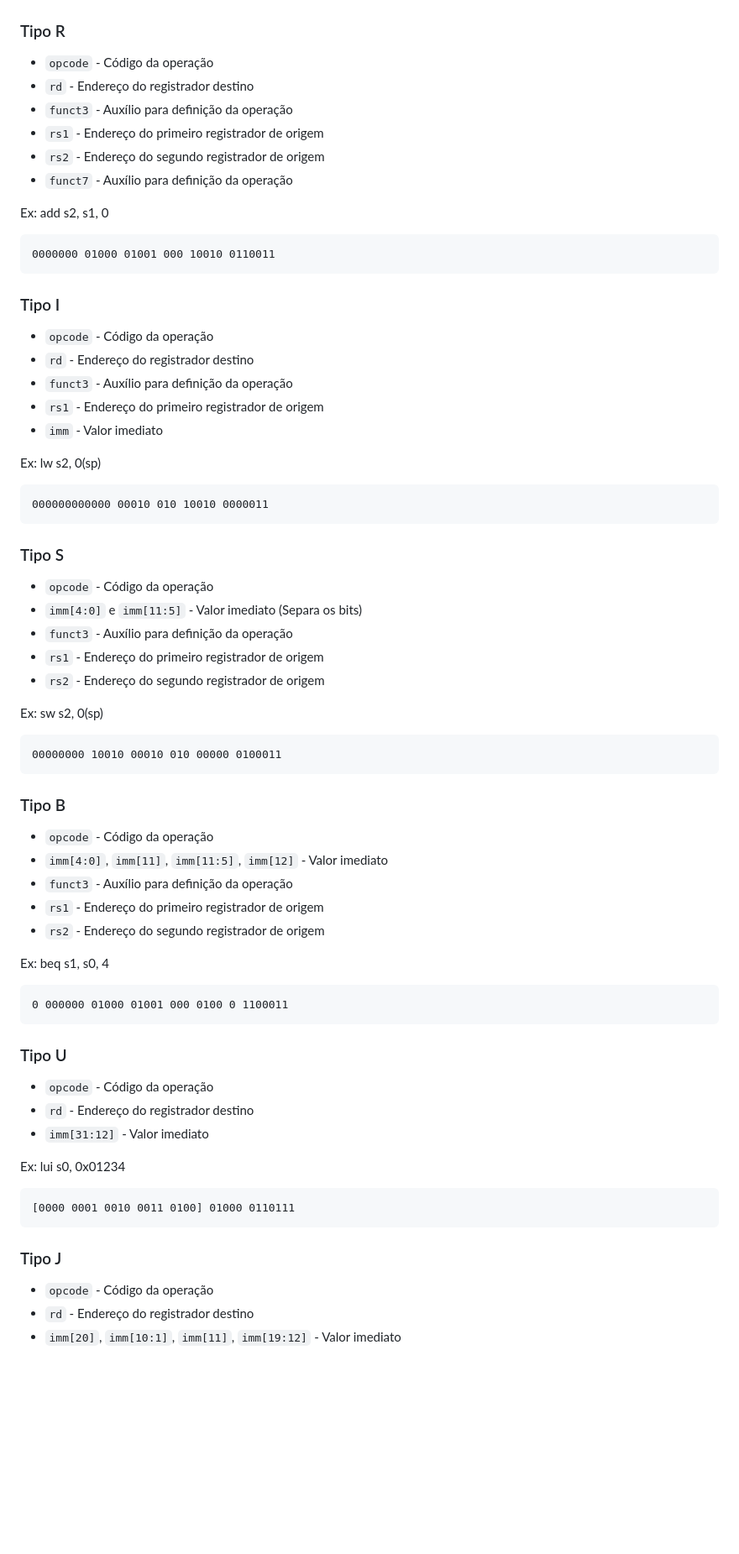
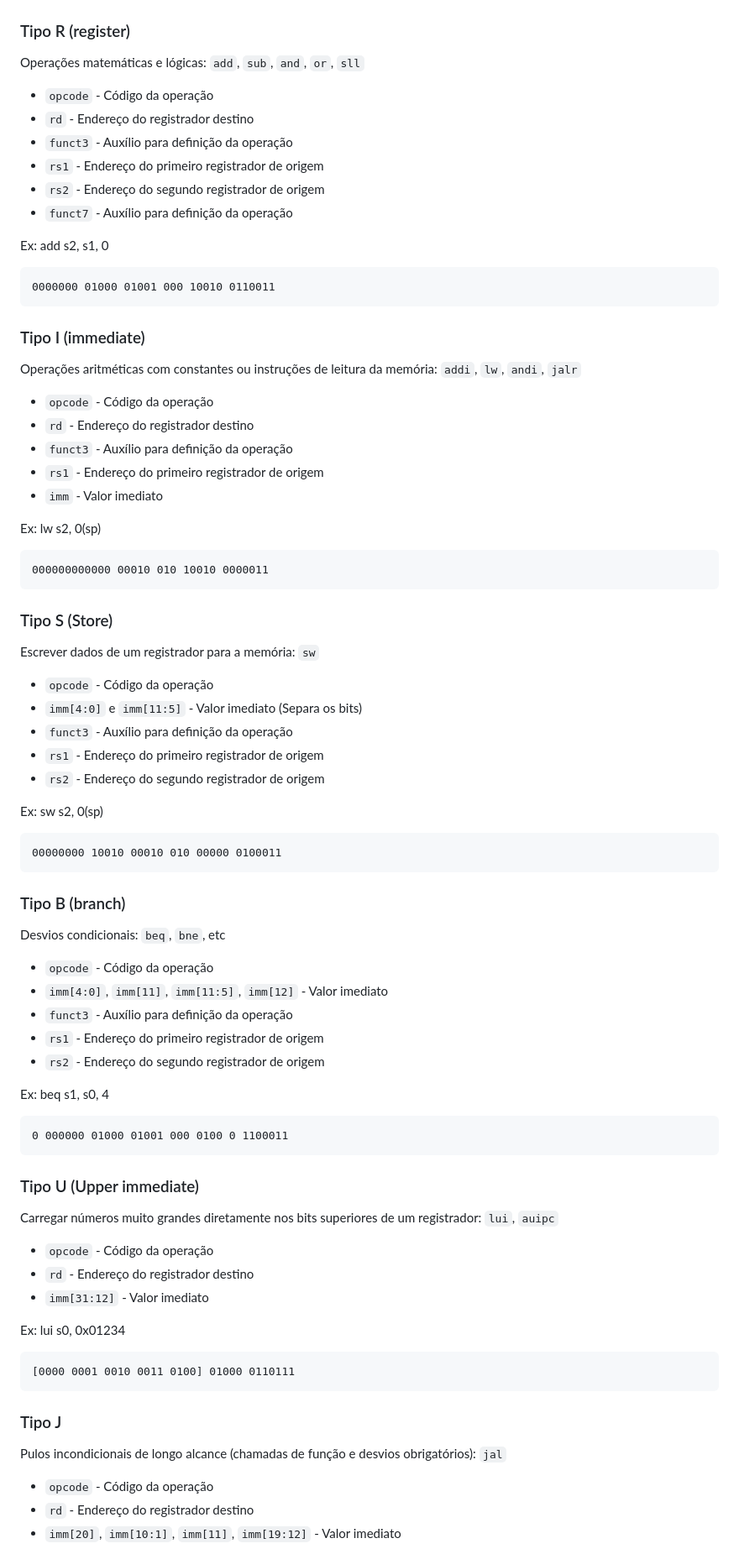
Before and after one commit to AriiiAlves/Uni-Courses, a Markdown page: Arq-Org-SCC0902/README.md, the part around the change printed below. Shown: that part at 84% size. Rendered like a GitHub page; blank space fills up the shorter version.

````diff
--- a/Arq-Org-SCC0902/README.md
+++ b/Arq-Org-SCC0902/README.md
@@ -110,7 +145,9 @@ Desempilhando
 
 ![Tipos de instruções](./images/instruction-types.png)
 
-### Tipo R
+### Tipo R (register)
+
+Operações matemáticas e lógicas: `add`, `sub`, `and`, `or`, `sll`
 
 - `opcode` - Código da operação
 - `rd` - Endereço do registrador destino
@@ -125,7 +162,9 @@ Ex: add s2, s1, 0
 0000000 01000 01001 000 10010 0110011
 ```
 
-### Tipo I
+### Tipo I (immediate)
+
+Operações aritméticas com constantes ou instruções de leitura da memória: `addi`, `lw`, `andi`, `jalr`
 
 - `opcode` - Código da operação
 - `rd` - Endereço do registrador destino
@@ -139,7 +178,9 @@ Ex: lw s2, 0(sp)
 000000000000 00010 010 10010 0000011
 ```
 
-### Tipo S
+### Tipo S (Store)
+
+Escrever dados de um registrador para a memória: `sw`
 
 - `opcode` - Código da operação
 - `imm[4:0]` e `imm[11:5]` - Valor imediato (Separa os bits)
@@ -153,7 +194,9 @@ Ex: sw s2, 0(sp)
 00000000 10010 00010 010 00000 0100011
 ```
 
-### Tipo B
+### Tipo B (branch)
+
+Desvios condicionais: `beq`, `bne`, etc
 
 - `opcode` - Código da operação
 - `imm[4:0]`, `imm[11]`, `imm[11:5]`, `imm[12]` - Valor imediato
@@ -167,7 +210,9 @@ Ex: beq s1, s0, 4
 0 000000 01000 01001 000 0100 0 1100011
 ```
 
-### Tipo U
+### Tipo U (Upper immediate)
+
+Carregar números muito grandes diretamente nos bits superiores de um registrador: `lui`, `auipc`
 
 - `opcode` - Código da operação
 - `rd` - Endereço do registrador destino
@@ -180,6 +225,8 @@ Ex: lui s0, 0x01234
 ```
 
 ### Tipo J
+
+Pulos incondicionais de longo alcance (chamadas de função e desvios obrigatórios): `jal`
 
 - `opcode` - Código da operação
 - `rd` - Endereço do registrador destino
````
Also changed, not shown: other parts of Arq-Org-SCC0902/README.md (+38 -1 lines), Arq-Org-SCC0902/images/von-neumann-cpu.png (added).
